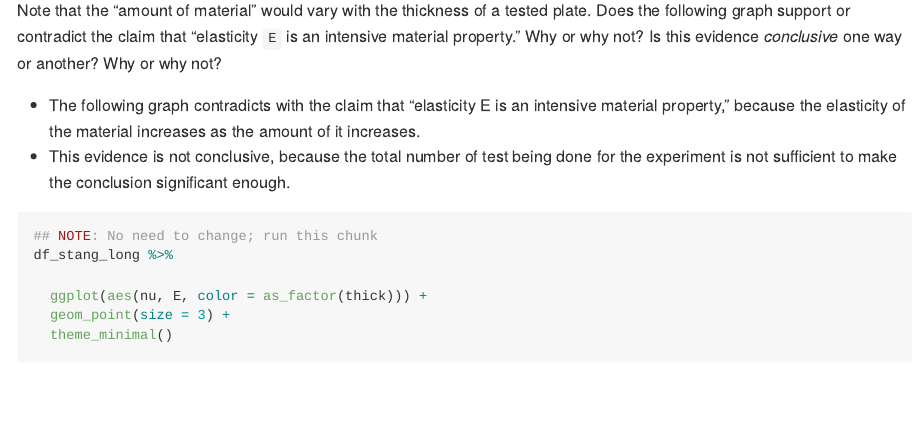
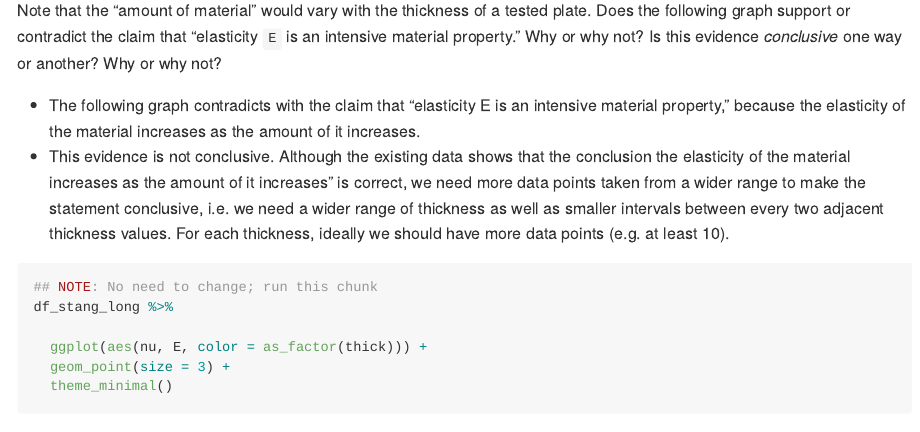
Before and after one commit to Laurenx618/Data-Science-S23, an R Markdown document (challenges/c03-stang-assignment.Rmd): the page in a window 1100 px wide, from 7100 px down. Rendered offline with R 4.5, knitr and Pandoc, with nearby package versions.

Commit message:
update challenge 3

````diff
--- a/challenges/c03-stang-assignment.Rmd
+++ b/challenges/c03-stang-assignment.Rmd
@@ -174,7 +174,7 @@ ggplot(df_stang_long) +
 
 Note that the "amount of material" would vary with the thickness of a tested plate. Does the following graph support or contradict the claim that "elasticity `E` is an intensive material property." Why or why not? Is this evidence *conclusive* one way or another? Why or why not?\
 - The following graph contradicts with the claim that "elasticity E is an intensive material property," because the elasticity of the material increases as the amount of it increases.\
-- This evidence is not conclusive, because the total number of test being done for the experiment is not sufficient to make the conclusion significant enough.
+- This evidence is not conclusive. Although the existing data shows that the conclusion the elasticity of the material increases as the amount of it increases" is correct, we need more data points taken from a wider range to make the statement conclusive, i.e. we need a wider range of thickness as well as smaller intervals between every two adjacent thickness values. For each thickness, ideally we should have more data points (e.g. at least 10).
 
 ```{r q4-vis}
 ## NOTE: No need to change; run this chunk
````
Also changed, not shown: challenges/c03-stang-assignment.md, challenges/c03-stang-assignment_files/figure-gfm/q3-task-1.png, challenges/c03-stang-assignment.Rmd (2 more changed lines).
